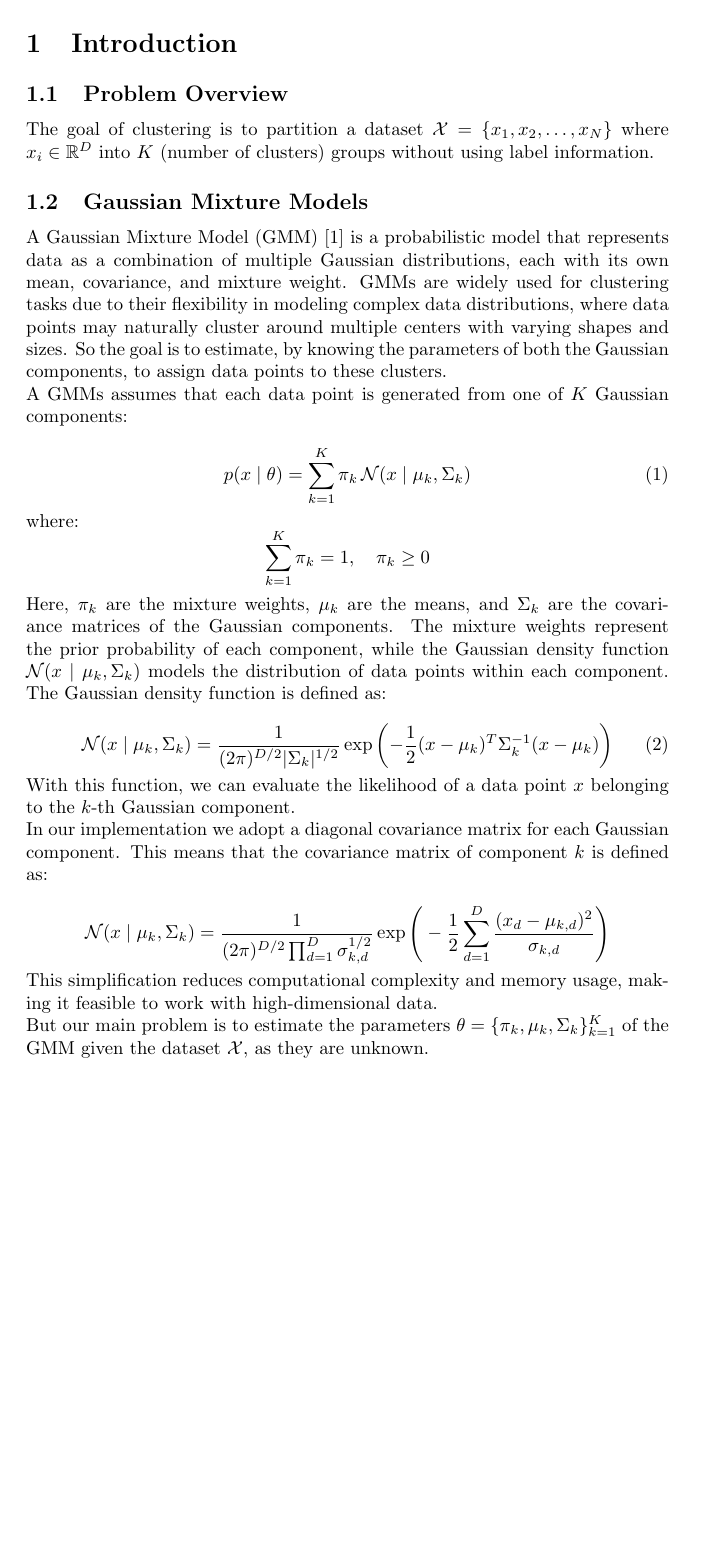
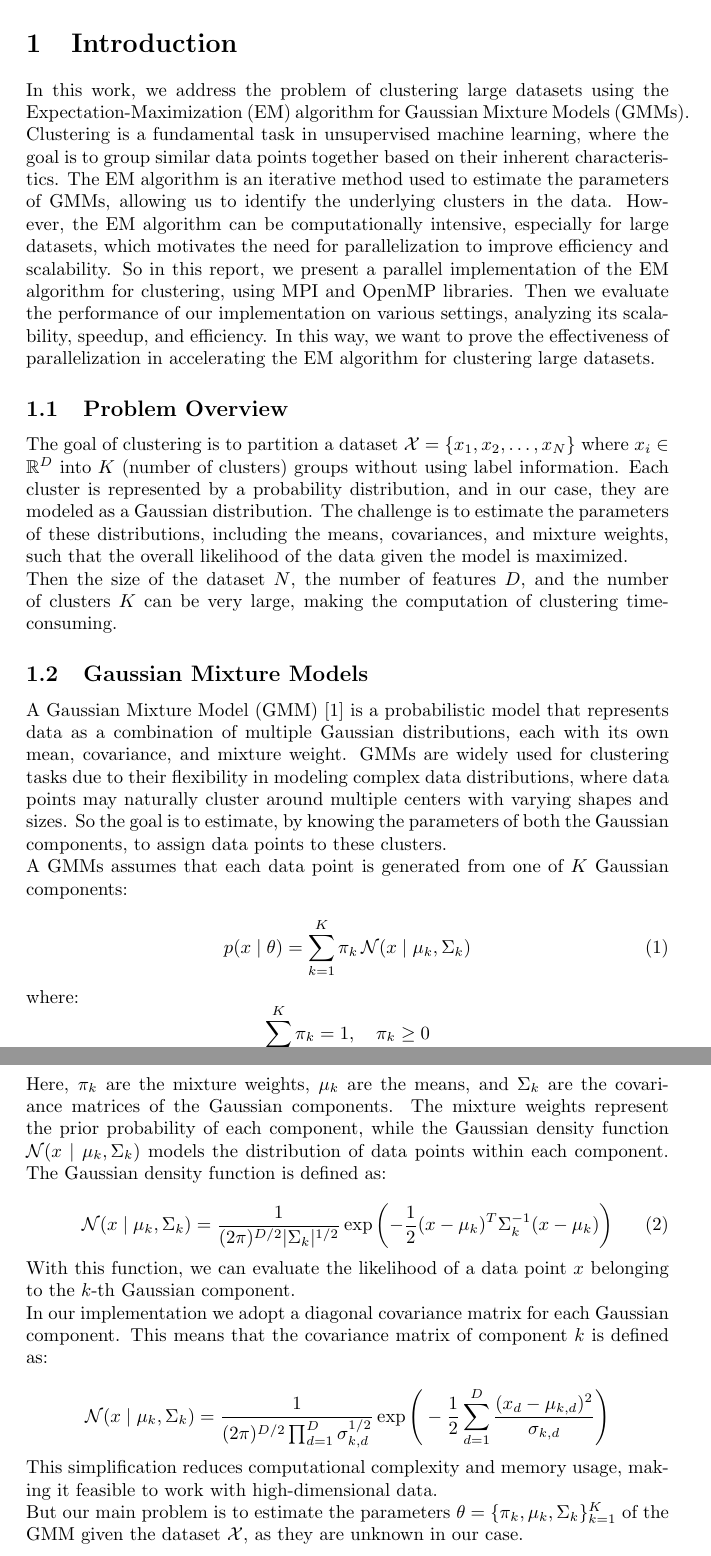
Before and after one commit to 446f6e6e79/Parallel-EM-Clustering, a LaTeX document (docs/LaTeX/main.tex, which reads docs/LaTeX/chapters/Introduction.tex): part of page 3 of 8 before the commit and two parts of pages 3 and 4 of 9 after it, the two joined at a grey line, cut so that both start at the same text, the shorter picture padded with empty space. Compiled offline with pdfLaTeX.

Commit message:
First attempt of introduction

```diff
--- a/docs/LaTeX/chapters/Introduction.tex
+++ b/docs/LaTeX/chapters/Introduction.tex
@@ -1,8 +1,26 @@
 \section{Introduction}
+
+In this work, we address the problem of clustering large datasets using the
+Expectation-Maximization (EM) algorithm for Gaussian Mixture Models (GMMs).
+Clustering is a fundamental task in unsupervised machine learning, where the goal is to group
+similar data points together based on their inherent characteristics.
+The EM algorithm is an iterative method used to estimate the parameters of GMMs, allowing us to
+identify the underlying clusters in the data. However, the EM algorithm can be computationally intensive,
+especially for large datasets, which motivates the need for parallelization to improve efficiency and scalability.
+So in this report, we present a parallel implementation of the EM algorithm for clustering, using MPI and OpenMP libraries.
+Then we evaluate the performance of our implementation on various settings, analyzing its scalability, speedup, and efficiency.
+In this way, we want to prove the effectiveness of parallelization in accelerating the EM algorithm for clustering large datasets.
+
 \subsection{Problem Overview}
 
 The goal of clustering is to partition a dataset $\mathcal{X}=\{x_1,x_2,\dots, x_N\}$ where $x_i \in \mathbb{R}^D$
 into $K$ (number of clusters) groups without using label information.
+Each cluster is represented by a probability distribution, and in our case, they are modeled as a Gaussian distribution.
+The challenge is to estimate the parameters of these distributions, including the means, covariances, and mixture weights,
+such that the overall likelihood of the data given the model is maximized.
+
+Then the size of the dataset $N$, the number of features $D$, and the number of clusters $K$ can be very large,
+making the computation of clustering time-consuming.
 
 \subsection{Gaussian Mixture Models}
 
@@ -58,7 +76,7 @@ making it feasible to work with high-dimensional data.
 
 % -------
 But our main problem is to estimate the parameters $\theta = \{\pi_k, \mu_k, \Sigma_k\}_{k=1}^K$ of the GMM given the dataset $\mathcal{X}$,
-as they are unknown.
+as they are unknown in our case.
 
 \subsection{Expectation-Maximization algorithm}
 
```
Also changed, not shown: docs/LaTeX/chapters/Introduction.tex (2 more changed lines).
